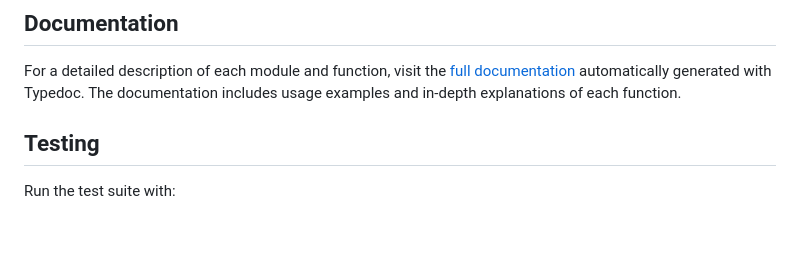
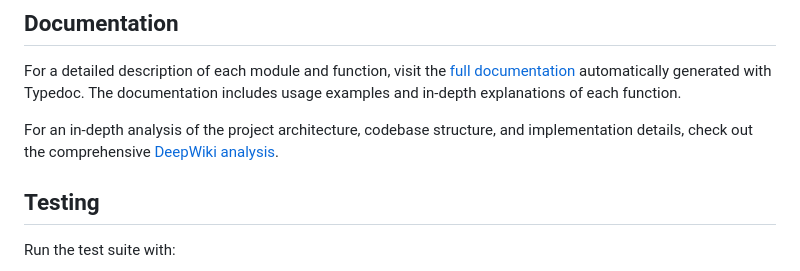
Before and after one commit to joneldiablo/dbl-utils, a Markdown page: README.md, the part around one of its changes. GitHub-like rendering; blank space fills up the shorter version.

```diff
--- a/README.md
+++ b/README.md
@@ -307,6 +308,8 @@ gen.random(); // 0.5967...
 
 For a detailed description of each module and function, visit the [full documentation](https://joneldiablo.github.io/dbl-utils/modules.html) automatically generated with Typedoc. The documentation includes usage examples and in-depth explanations of each function.
 
+For an in-depth analysis of the project architecture, codebase structure, and implementation details, check out the comprehensive [DeepWiki analysis](https://deepwiki.com/joneldiablo/dbl-utils).
+
 ## Testing
 
 Run the test suite with:
```
Also changed, not shown: other parts of README.md (+1 -0 lines).
